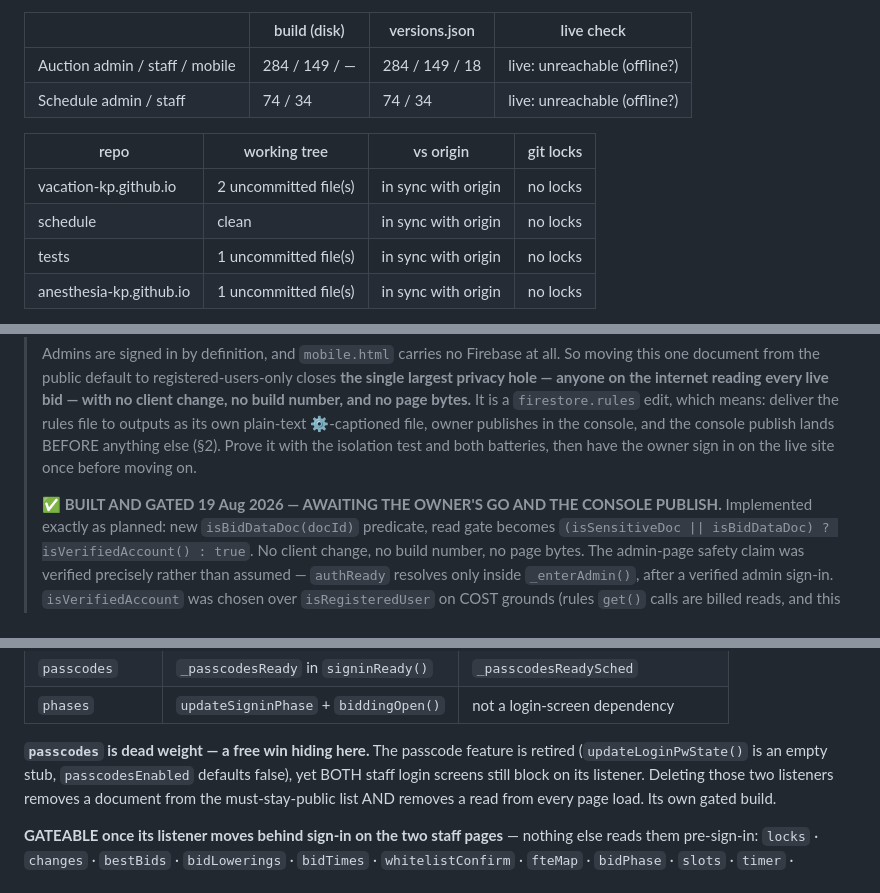
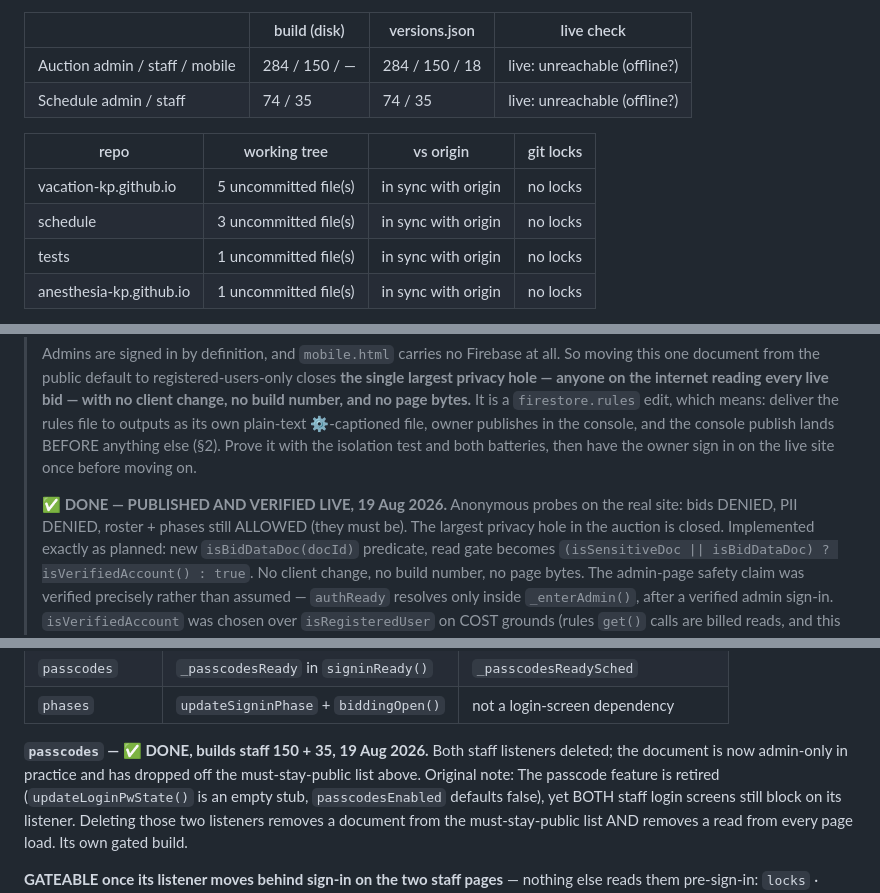
Before and after one commit to anesthesia-kp/anesthesia-kp.github.io, a Markdown page: TODO.md, 3 parts joined by grey strips. Drawn GitHub-style.

```diff
--- a/TODO.md
+++ b/TODO.md
@@ -15,13 +15,13 @@ A fact lives in ONE of the three, never two.
 
 | | build (disk) | versions.json | live check |
 |---|---|---|---|
-| Auction admin / staff / mobile | 284 / 149 / — | 284 / 149 / 18 | live: unreachable (offline?) |
-| Schedule admin / staff | 74 / 34 | 74 / 34 | live: unreachable (offline?) |
+| Auction admin / staff / mobile | 284 / 150 / — | 284 / 150 / 18 | live: unreachable (offline?) |
+| Schedule admin / staff | 74 / 35 | 74 / 35 | live: unreachable (offline?) |
 
 | repo | working tree | vs origin | git locks |
 |---|---|---|---|
-| vacation-kp.github.io | 2 uncommitted file(s) | in sync with origin | no locks |
-| schedule | clean | in sync with origin | no locks |
+| vacation-kp.github.io | 5 uncommitted file(s) | in sync with origin | no locks |
+| schedule | 3 uncommitted file(s) | in sync with origin | no locks |
 | tests | 1 uncommitted file(s) | in sync with origin | no locks |
 | anesthesia-kp.github.io | 1 uncommitted file(s) | in sync with origin | no locks |
 
@@ -1030,7 +1030,9 @@ care; `whitelistConfirm` is safe because `renderWhitelistBanner` returns early u
 > the console publish lands BEFORE anything else (§2). Prove it with the isolation test and both
 > batteries, then have the owner sign in on the live site once before moving on.
 >
-> **✅ BUILT AND GATED 19 Aug 2026 — AWAITING THE OWNER'S GO AND THE CONSOLE PUBLISH.**
+> **✅ DONE — PUBLISHED AND VERIFIED LIVE, 19 Aug 2026.** Anonymous probes on the real site:
+> bids DENIED, PII DENIED, roster + phases still ALLOWED (they must be). The largest privacy
+> hole in the auction is closed.
 > Implemented exactly as planned: new `isBidDataDoc(docId)` predicate, read gate becomes
 > `(isSensitiveDoc || isBidDataDoc) ? isVerifiedAccount() : true`. No client change, no build
 > number, no page bytes. The admin-page safety claim was verified precisely rather than assumed
@@ -1073,7 +1075,7 @@ after a verified admin sign-in, and every `getDoc` sits inside a function, not a
 | `passcodes` | `_passcodesReady` in `signinReady()` | `_passcodesReadySched` |
 | `phases` | `updateSigninPhase` + `biddingOpen()` | not a login-screen dependency |
 
-**`passcodes` is dead weight — a free win hiding here.** The passcode feature is retired
+**`passcodes` — ✅ DONE, builds staff 150 + 35, 19 Aug 2026.** Both staff listeners deleted; the document is now admin-only in practice and has dropped off the must-stay-public list above. Original note: The passcode feature is retired
 (`updateLoginPwState()` is an empty stub, `passcodesEnabled` defaults false), yet BOTH staff
 login screens still block on its listener. Deleting those two listeners removes a document from
 the must-stay-public list AND removes a read from every page load. Its own gated build.
```
Also changed, not shown: other parts of TODO.md (+1 -1 lines).
